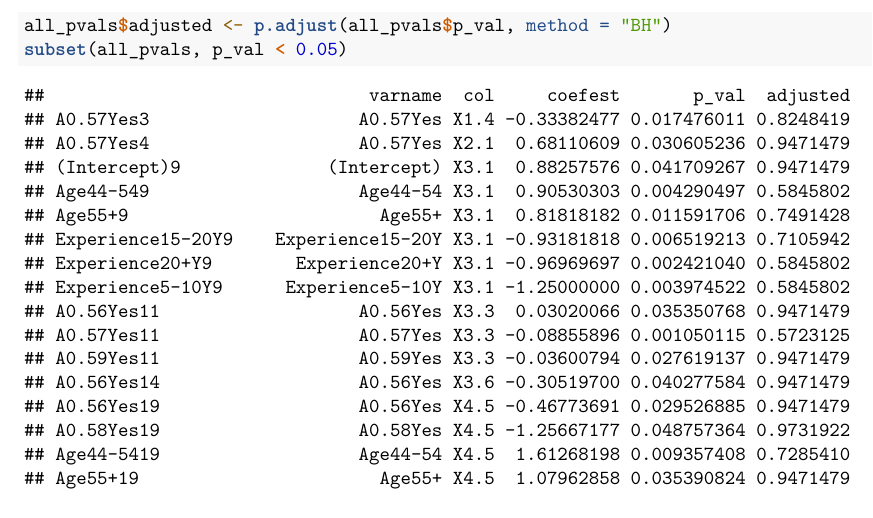
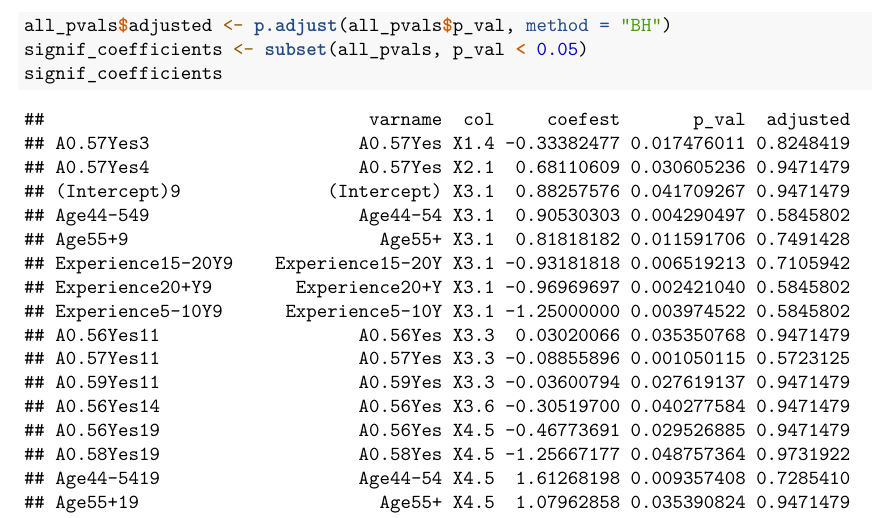
Before and after one commit to honeyberk/behavior, an R Markdown document (THIS ONE FOR CORRS.Rmd): part of page 3 of 5, cut so that both start at the same text. Rendered offline with R 4.5, knitr and Pandoc, then LaTeX, with nearby package versions.

Commit message:
fixed data frames

````diff
--- a/THIS ONE FOR CORRS.Rmd
+++ b/THIS ONE FOR CORRS.Rmd
@@ -51,7 +51,8 @@ overall_stats$q_val <- p.adjust(overall_stats$p_val, method = "BH")
 overall_stats
 
 all_pvals$adjusted <- p.adjust(all_pvals$p_val, method = "BH")
-subset(all_pvals, p_val < 0.05)
+signif_coefficients <- subset(all_pvals, p_val < 0.05)
+signif_coefficients
 
 ```
 
````
